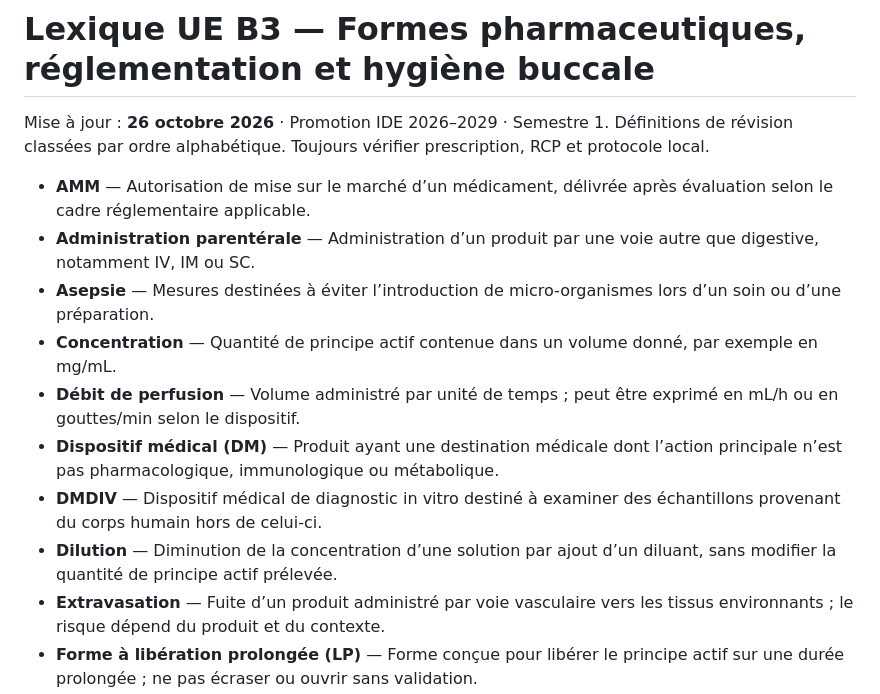
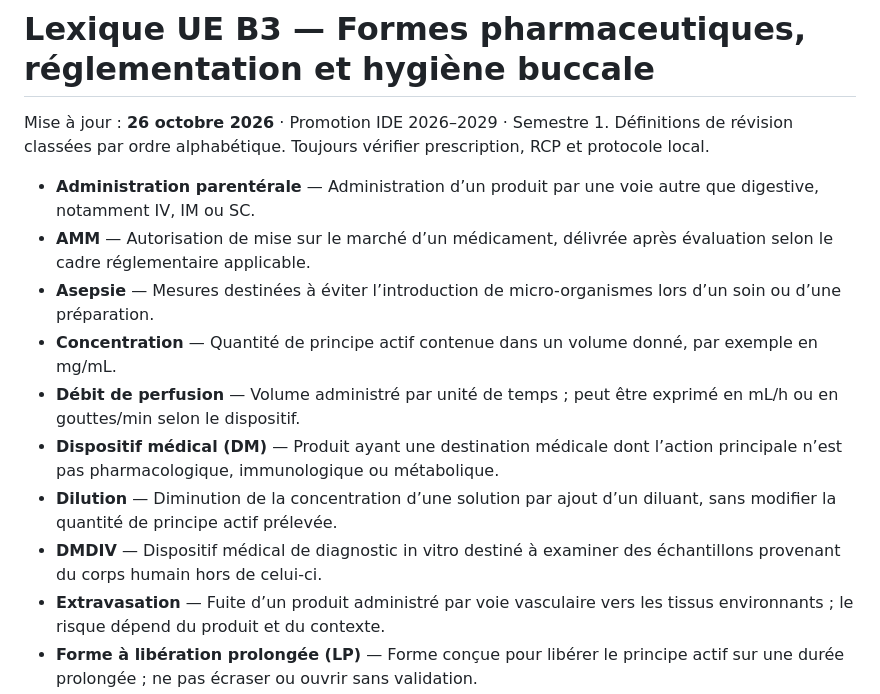
Before and after one commit to emilebrandibas-arch/Classeur-ifsi-2026, a Markdown page: lexiques/UE_B3_Formes_Reglementation_Buccodentaire_2026.md, the part around the change. GitHub-like rendering.

Commit message:
Trier alphabétiquement le lexique UE B3

```diff
--- a/lexiques/UE_B3_Formes_Reglementation_Buccodentaire_2026.md
+++ b/lexiques/UE_B3_Formes_Reglementation_Buccodentaire_2026.md
@@ -2,14 +2,14 @@
 Mise à jour : **26 octobre 2026** · Promotion IDE 2026–2029 · Semestre 1.
 Définitions de révision classées par ordre alphabétique. Toujours vérifier prescription, RCP et protocole local.
 
+- **Administration parentérale** — Administration d’un produit par une voie autre que digestive, notamment IV, IM ou SC.
 - **AMM** — Autorisation de mise sur le marché d’un médicament, délivrée après évaluation selon le cadre réglementaire applicable.
-- **Administration parentérale** — Administration d’un produit par une voie autre que digestive, notamment IV, IM ou SC.
 - **Asepsie** — Mesures destinées à éviter l’introduction de micro-organismes lors d’un soin ou d’une préparation.
 - **Concentration** — Quantité de principe actif contenue dans un volume donné, par exemple en mg/mL.
 - **Débit de perfusion** — Volume administré par unité de temps ; peut être exprimé en mL/h ou en gouttes/min selon le dispositif.
 - **Dispositif médical (DM)** — Produit ayant une destination médicale dont l’action principale n’est pas pharmacologique, immunologique ou métabolique.
+- **Dilution** — Diminution de la concentration d’une solution par ajout d’un diluant, sans modifier la quantité de principe actif prélevée.
 - **DMDIV** — Dispositif médical de diagnostic in vitro destiné à examiner des échantillons provenant du corps humain hors de celui-ci.
-- **Dilution** — Diminution de la concentration d’une solution par ajout d’un diluant, sans modifier la quantité de principe actif prélevée.
 - **Extravasation** — Fuite d’un produit administré par voie vasculaire vers les tissus environnants ; le risque dépend du produit et du contexte.
 - **Forme à libération prolongée (LP)** — Forme conçue pour libérer le principe actif sur une durée prolongée ; ne pas écraser ou ouvrir sans validation.
 - **Forme gastro-résistante** — Forme dont l’enrobage retarde la libération du principe actif jusqu’à son passage hors de l’estomac.
```
